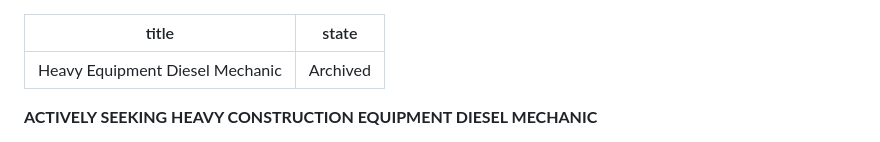
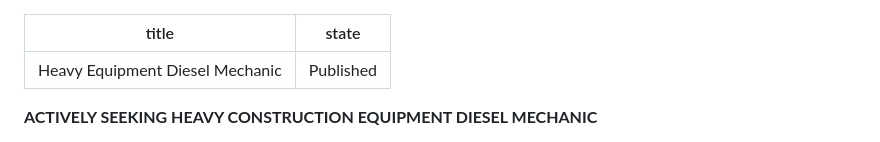
Before and after one commit to iteam-software/feinm, a Markdown page: positions/heavy-equipment-diesel-mechanic.md, the part around the change. Drawn GitHub-style.

Commit message:
Update Position “heavy-equipment-diesel-mechanic”

```diff
--- a/positions/heavy-equipment-diesel-mechanic.md
+++ b/positions/heavy-equipment-diesel-mechanic.md
@@ -1,6 +1,6 @@
 ---
 title: Heavy Equipment Diesel Mechanic
-state: Archived
+state: Published
 ---
 <!--\[if gte mso 9]><xml>
  <o:OfficeDocumentSettings>
```
